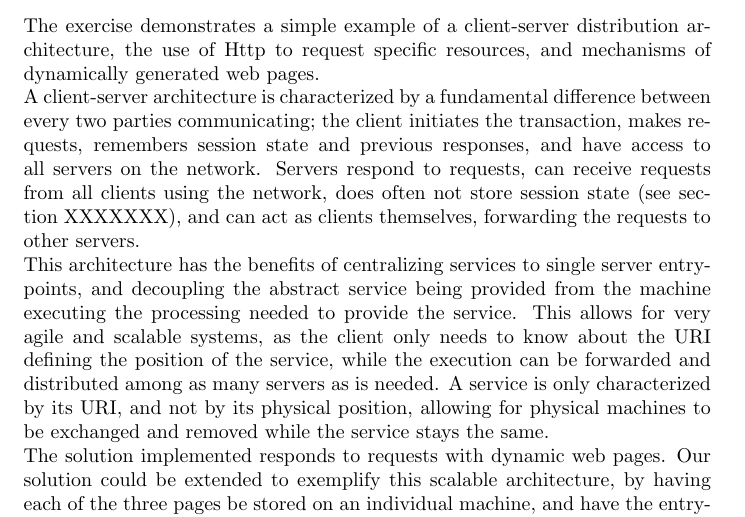
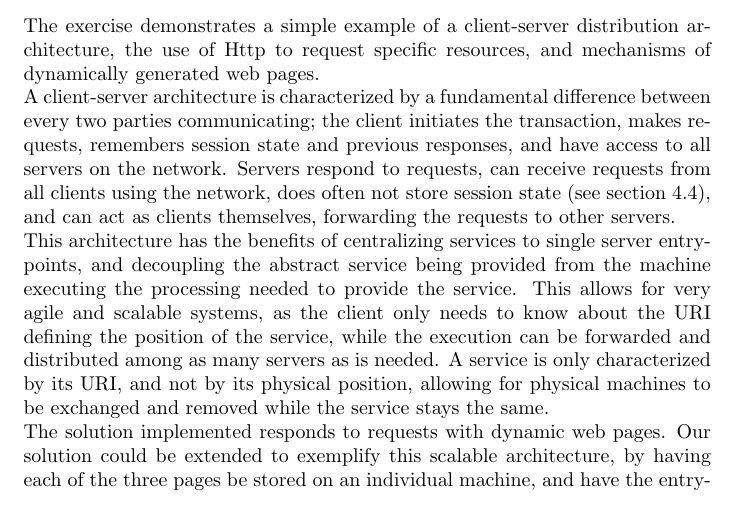
Before and after one commit to nikstorr/SMDS2013, a LaTeX document (latex/report.tex, which reads latex/servlet.tex): part of page 12 of 36, cut so that both start at the same text. Compiled offline with pdfLaTeX.

Commit message:
correcting reference error in servlet.tex

```diff
--- a/latex/servlet.tex
+++ b/latex/servlet.tex
@@ -126,7 +126,7 @@
 	\section{Reflection}
 	\label{servlet_reflection}
 		The exercise demonstrates a simple example of a client-server distribution architecture, the use of Http to request specific resources, and mechanisms of dynamically generated web pages.\\
-		A client-server architecture is characterized by a fundamental difference between every two parties communicating; the client initiates the transaction, makes requests, remembers session state and previous responses, and have access to all servers on the network. Servers respond to requests, can receive requests from all clients using the network, does often not store session state (see section XXXXXXX), and can act as clients themselves, forwarding the requests to other servers.\\
+		A client-server architecture is characterized by a fundamental difference between every two parties communicating; the client initiates the transaction, makes requests, remembers session state and previous responses, and have access to all servers on the network. Servers respond to requests, can receive requests from all clients using the network, does often not store session state (see section \ref{rest_reflection}), and can act as clients themselves, forwarding the requests to other servers.\\
 		This architecture has the benefits of centralizing services to single server entrypoints, and decoupling the abstract service being provided from the machine executing the processing needed to provide the service. This allows for very agile and scalable systems, as the client only needs to know about the URI defining the position of the service, while the execution can be forwarded and distributed among as many servers as is needed. A service is only characterized by its URI, and not by its physical position, allowing for physical machines to be exchanged and removed while the service stays the same. \\
 		The solution implemented responds to requests with dynamic web pages. Our solution could be extended to exemplify this scalable architecture, by having each of the three pages be stored on an individual machine, and have the entrypoint forward requests to these machines for execution, based on the format of the URI. In a larger system, one could take advantage of the inherently hierarchical structure of URIs by having all requests with URIs starting with a given prefix be forwarded to a corresponding server.
 	\section{Conclusion}
```
